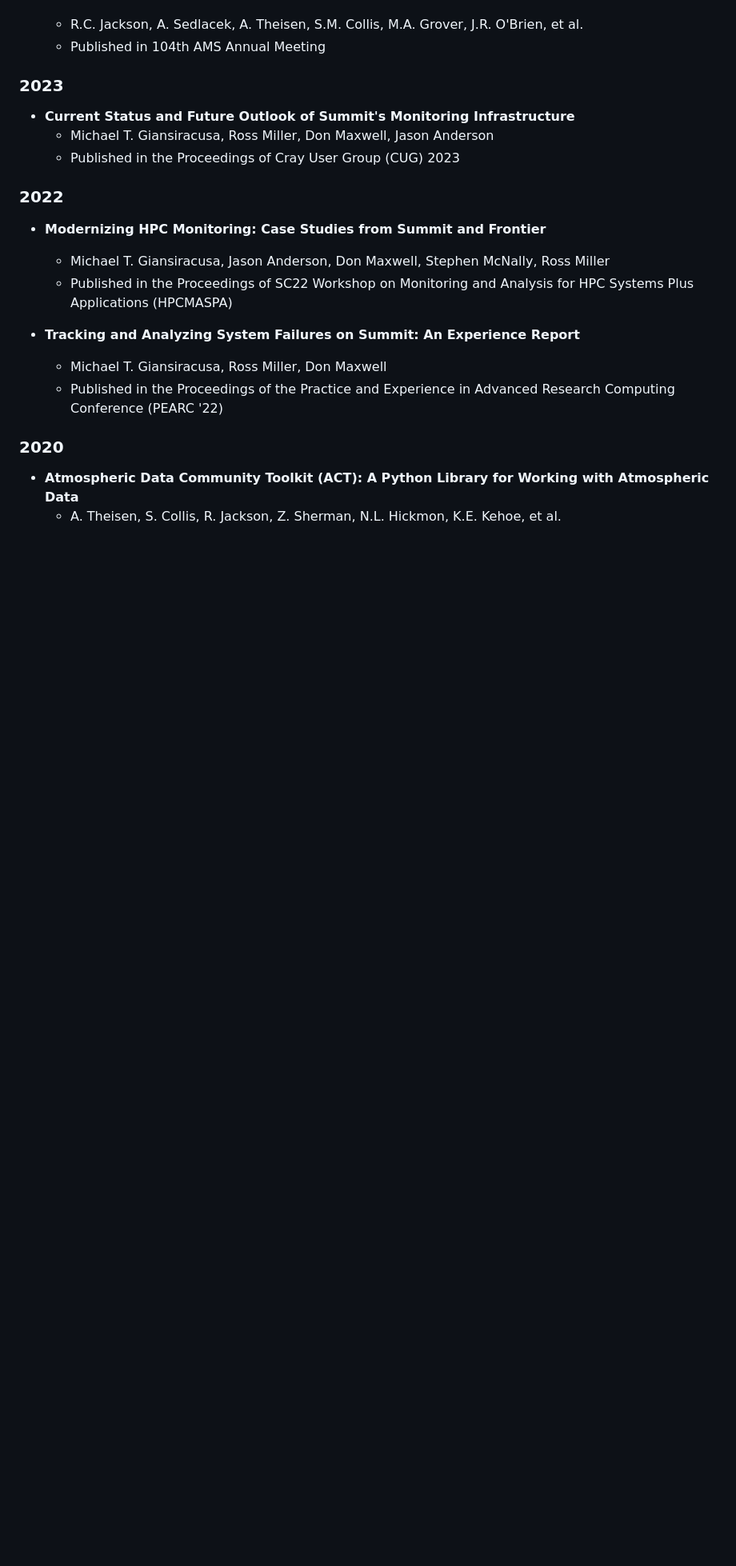
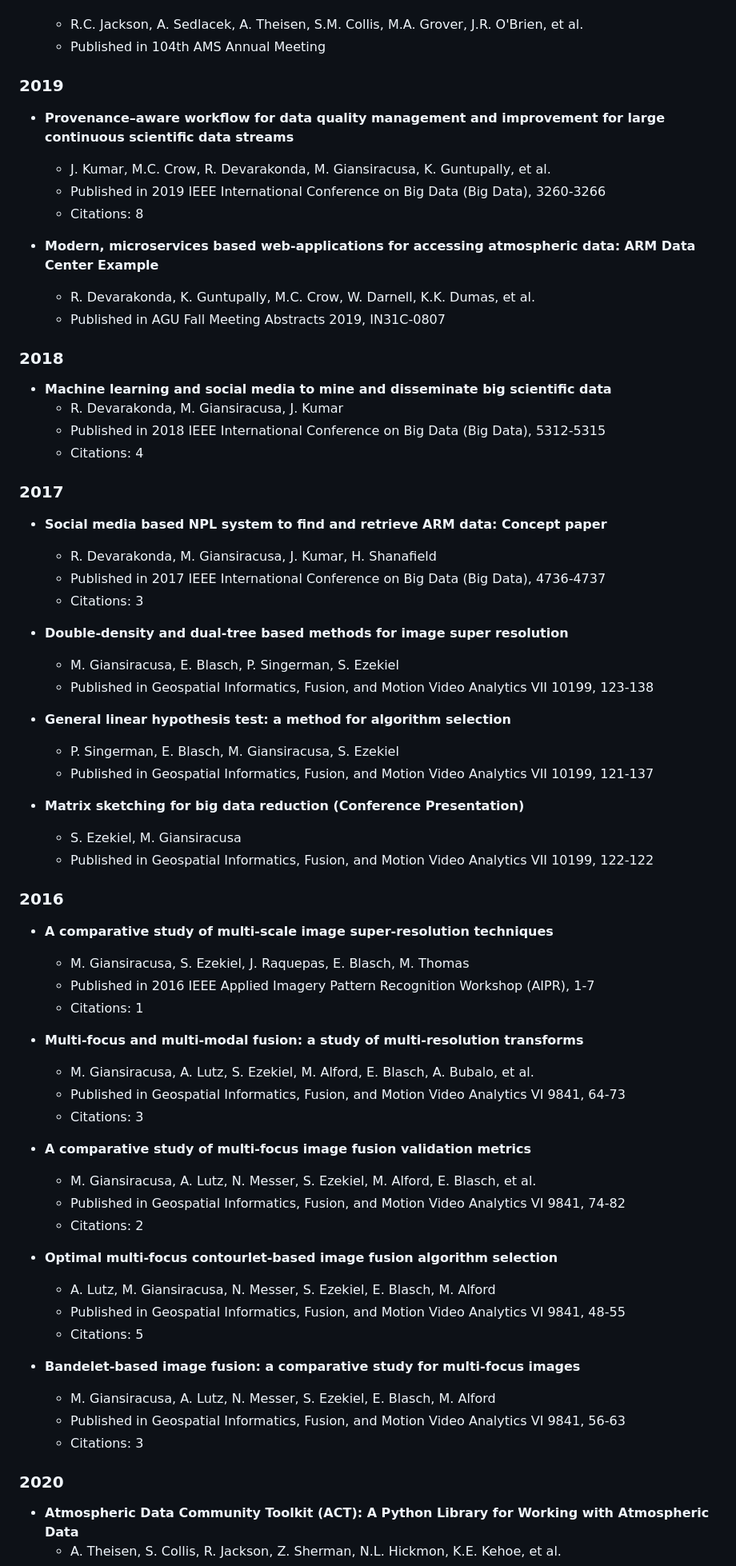
Before and after one commit to michaeltg12/michaeltg12.github.io, a Markdown page: README.md, the part around one of its changes. Shown at 80% size. Rendered like a GitHub page; blank space fills up the shorter version.

Commit message:
Updating tools and publications

```diff
--- a/README.md
+++ b/README.md
@@ -152,19 +154,65 @@ With a background in computer science and physics, I specialize in developing so
   - R.C. Jackson, A. Sedlacek, A. Theisen, S.M. Collis, M.A. Grover, J.R. O'Brien, et al.
   - Published in 104th AMS Annual Meeting
 
-### 2023
-- **Current Status and Future Outlook of Summit's Monitoring Infrastructure**
-  - Michael T. Giansiracusa, Ross Miller, Don Maxwell, Jason Anderson
-  - Published in the Proceedings of Cray User Group (CUG) 2023
+### 2019
+- **Provenance–aware workflow for data quality management and improvement for large continuous scientific data streams**
+  - J. Kumar, M.C. Crow, R. Devarakonda, M. Giansiracusa, K. Guntupally, et al.
+  - Published in 2019 IEEE International Conference on Big Data (Big Data), 3260-3266
+  - Citations: 8
 
-### 2022
-- **Modernizing HPC Monitoring: Case Studies from Summit and Frontier**
-  - Michael T. Giansiracusa, Jason Anderson, Don Maxwell, Stephen McNally, Ross Miller
-  - Published in the Proceedings of SC22 Workshop on Monitoring and Analysis for HPC Systems Plus Applications (HPCMASPA)
+- **Modern, microservices based web-applications for accessing atmospheric data: ARM Data Center Example**
+  - R. Devarakonda, K. Guntupally, M.C. Crow, W. Darnell, K.K. Dumas, et al.
+  - Published in AGU Fall Meeting Abstracts 2019, IN31C-0807
 
-- **Tracking and Analyzing System Failures on Summit: An Experience Report**
-  - Michael T. Giansiracusa, Ross Miller, Don Maxwell
-  - Published in the Proceedings of the Practice and Experience in Advanced Research Computing Conference (PEARC '22)
+### 2018
+- **Machine learning and social media to mine and disseminate big scientific data**
+  - R. Devarakonda, M. Giansiracusa, J. Kumar
+  - Published in 2018 IEEE International Conference on Big Data (Big Data), 5312-5315
+  - Citations: 4
+
+### 2017
+- **Social media based NPL system to find and retrieve ARM data: Concept paper**
+  - R. Devarakonda, M. Giansiracusa, J. Kumar, H. Shanafield
+  - Published in 2017 IEEE International Conference on Big Data (Big Data), 4736-4737
+  - Citations: 3
+
+- **Double-density and dual-tree based methods for image super resolution**
+  - M. Giansiracusa, E. Blasch, P. Singerman, S. Ezekiel
+  - Published in Geospatial Informatics, Fusion, and Motion Video Analytics VII 10199, 123-138
+
+- **General linear hypothesis test: a method for algorithm selection**
+  - P. Singerman, E. Blasch, M. Giansiracusa, S. Ezekiel
+  - Published in Geospatial Informatics, Fusion, and Motion Video Analytics VII 10199, 121-137
+
+- **Matrix sketching for big data reduction (Conference Presentation)**
+  - S. Ezekiel, M. Giansiracusa
+  - Published in Geospatial Informatics, Fusion, and Motion Video Analytics VII 10199, 122-122
+
+### 2016
+- **A comparative study of multi-scale image super-resolution techniques**
+  - M. Giansiracusa, S. Ezekiel, J. Raquepas, E. Blasch, M. Thomas
+  - Published in 2016 IEEE Applied Imagery Pattern Recognition Workshop (AIPR), 1-7
+  - Citations: 1
+
+- **Multi-focus and multi-modal fusion: a study of multi-resolution transforms**
+  - M. Giansiracusa, A. Lutz, S. Ezekiel, M. Alford, E. Blasch, A. Bubalo, et al.
+  - Published in Geospatial Informatics, Fusion, and Motion Video Analytics VI 9841, 64-73
+  - Citations: 3
+
+- **A comparative study of multi-focus image fusion validation metrics**
+  - M. Giansiracusa, A. Lutz, N. Messer, S. Ezekiel, M. Alford, E. Blasch, et al.
+  - Published in Geospatial Informatics, Fusion, and Motion Video Analytics VI 9841, 74-82
+  - Citations: 2
+
+- **Optimal multi-focus contourlet-based image fusion algorithm selection**
+  - A. Lutz, M. Giansiracusa, N. Messer, S. Ezekiel, E. Blasch, M. Alford
+  - Published in Geospatial Informatics, Fusion, and Motion Video Analytics VI 9841, 48-55
+  - Citations: 5
+
+- **Bandelet-based image fusion: a comparative study for multi-focus images**
+  - M. Giansiracusa, A. Lutz, N. Messer, S. Ezekiel, E. Blasch, M. Alford
+  - Published in Geospatial Informatics, Fusion, and Motion Video Analytics VI 9841, 56-63
+  - Citations: 3
 
 ### 2020
 - **Atmospheric Data Community Toolkit (ACT): A Python Library for Working with Atmospheric Data**
```
Also changed, not shown: other parts of README.md (+4 -1 lines).
